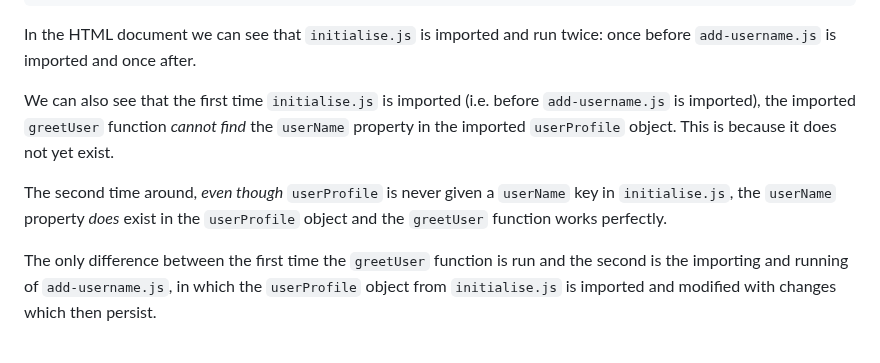
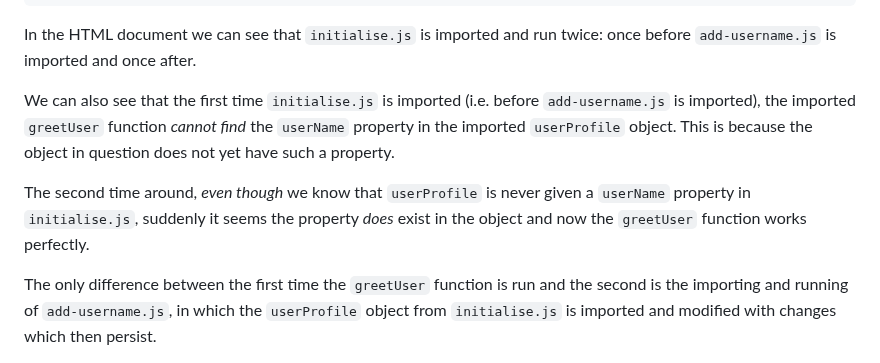
Before and after one commit to RouninMedia/Embedding-ESModules-within-your-HTML-Document, a Markdown page: README.md, the part around the change. GitHub-like rendering.

```diff
--- a/README.md
+++ b/README.md
@@ -328,9 +328,9 @@ userProfile.userName = 'Aimée';
 
 In the HTML document we can see that `initialise.js` is imported and run twice: once before `add-username.js` is imported and once after.
 
-We can also see that the first time `initialise.js` is imported (i.e. before `add-username.js` is imported), the imported `greetUser` function _cannot find_ the `userName` property in the imported `userProfile` object. This is because it does not yet exist.
+We can also see that the first time `initialise.js` is imported (i.e. before `add-username.js` is imported), the imported `greetUser` function _cannot find_ the `userName` property in the imported `userProfile` object. This is because the object in question does not yet have such a property.
 
-The second time around, _even though_ `userProfile` is never given a `userName` key in `initialise.js`, the `userName` property _does_ exist in the `userProfile`  object and the `greetUser` function works perfectly.
+The second time around, _even though_ we know that `userProfile` is never given a `userName` property in `initialise.js`, suddenly it seems the property _does_ exist in the object and now the `greetUser` function works perfectly.
 
 The only difference between the first time the `greetUser` function is run and the second is the importing and running of `add-username.js`, in which the `userProfile` object from `initialise.js` is imported and modified with changes which then persist.
 
```
